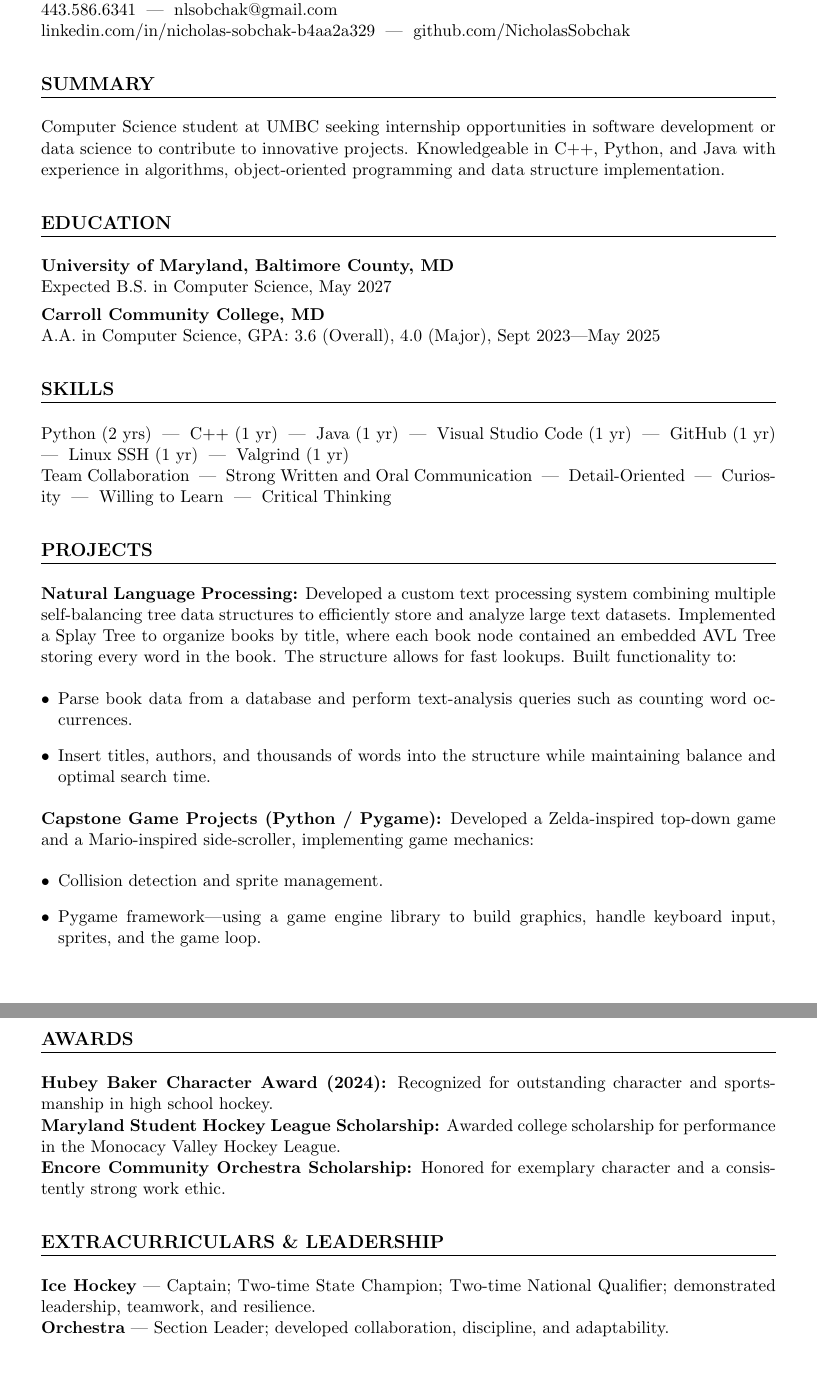
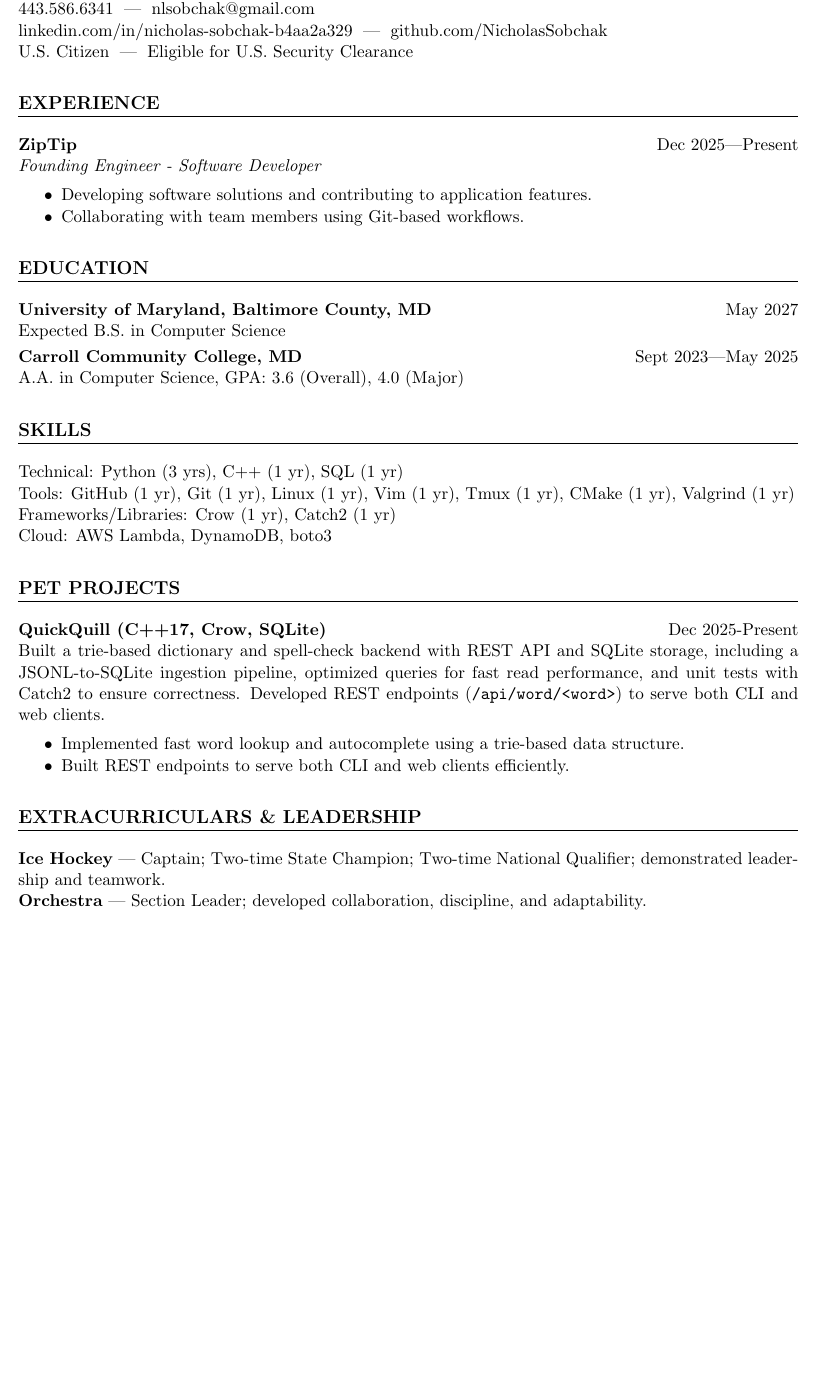
Before and after one commit to NicholasSobchak/resume, a LaTeX document (main.tex): two parts of pages 1 and 2 of 2 before the commit and part of the page after it, the two joined at a grey line, cut so that both start at the same text, the shorter picture padded with empty space. Compiled offline with pdfLaTeX.

Commit message:
update resume and create placeholders

```diff
--- a/main.tex
+++ b/main.tex
@@ -1,12 +1,15 @@
 \documentclass[11pt]{article}
 
-\usepackage[margin=1in]{geometry}
+\usepackage[margin=0.8in]{geometry}
 \usepackage{titlesec}
 \usepackage{enumitem}
 \usepackage[hidelinks]{hyperref}
 
 \setlength{\parindent}{0pt}
-\setlength{\parskip}{4pt}
+\setlength{\parskip}{3pt}
+\setlist[itemize]{noitemsep, topsep=2pt}
+
+\pagestyle{empty}
 
 % Section formatting
 \titleformat{\section}{
@@ -22,49 +25,48 @@
 Eldersburg, MD 21784 \\
 443.586.6341 \;|\; nlsobchak@gmail.com \\
 \href{https://linkedin.com/in/nicholas-sobchak-b4aa2a329}{linkedin.com/in/nicholas-sobchak-b4aa2a329} \;|\;
-\href{https://github.com/NicholasSobchak}{github.com/NicholasSobchak}
+\href{https://github.com/NicholasSobchak}{github.com/NicholasSobchak} \\
+U.S. Citizen \;|\; Eligible for U.S. Security Clearance
 
 %-------------------------
-\section*{SUMMARY}
-Computer Science student at UMBC seeking internship opportunities in software development or data science to contribute to innovative projects. Knowledgeable in C++, Python, and Java with experience in algorithms, object-oriented programming and data structure implementation.
+\section*{EXPERIENCE}
+\textbf{ZipTip} \hfill Dec 2025—Present\\
+\textit{Founding Engineer - Software Developer}
+\begin{itemize}
+  \item Developing software solutions and contributing to application features.
+  \item Collaborating with team members using Git-based workflows.
+\end{itemize}
 
 %-------------------------
+%-------------------------
 \section*{EDUCATION}
-\textbf{University of Maryland, Baltimore County, MD} \\
-Expected B.S. in Computer Science, May 2027
+\textbf{University of Maryland, Baltimore County, MD} \hfill May 2027\\
+Expected B.S. in Computer Science
 
-\textbf{Carroll Community College, MD} \\
-A.A. in Computer Science, GPA: 3.6 (Overall), 4.0 (Major), Sept 2023—May 2025
+\textbf{Carroll Community College, MD} \hfill Sept 2023—May 2025\\
+A.A. in Computer Science, GPA: 3.6 (Overall), 4.0 (Major)
 
 %-------------------------
 \section*{SKILLS}
-Python (2 yrs) \;|\; C++ (1 yr) \;|\; Java (1 yr) \;|\; Visual Studio Code (1 yr) \;|\; GitHub (1 yr) \;|\; Linux SSH (1 yr) \;|\; Valgrind (1 yr)\\
-Team Collaboration \;|\; Strong Written and Oral Communication \;|\; Detail-Oriented \;|\; Curiosity \;|\; Willing to Learn \;|\; Critical Thinking
+Technical: Python (3 yrs), C++ (1 yr), SQL (1 yr) \\
+Tools: GitHub (1 yr), Git (1 yr), Linux (1 yr), Vim (1 yr), Tmux (1 yr), CMake (1 yr), Valgrind (1 yr) \\
+Frameworks/Libraries: Crow (1 yr), Catch2 (1 yr) \\
+Cloud: AWS Lambda, DynamoDB, boto3
 
 %-------------------------
-\section*{PROJECTS}
+%-------------------------
+\section*{PET PROJECTS}
 
-\textbf{Natural Language Processing:} Developed a custom text processing system combining multiple self-balancing tree data structures to efficiently store and analyze large text datasets. Implemented a Splay Tree to organize books by title, where each book node contained an embedded AVL Tree storing every word in the book. The structure allows for fast lookups. Built functionality to:
-\begin{itemize}[leftmargin=*]
-  \item Parse book data from a database and perform text-analysis queries such as counting word occurrences.
-  \item Insert titles, authors, and thousands of words into the structure while maintaining balance and optimal search time.
-\end{itemize}
-
-\textbf{Capstone Game Projects (Python / Pygame):} Developed a Zelda-inspired top-down game and a Mario-inspired side-scroller, implementing game mechanics:
-\begin{itemize}[leftmargin=*]
-  \item Collision detection and sprite management.
-  \item Pygame framework—using a game engine library to build graphics, handle keyboard input, sprites, and the game loop.
+\textbf{QuickQuill (C++17, Crow, SQLite)} \hfill Dec 2025-Present\\
+Built a trie-based dictionary and spell-check backend with REST API and SQLite storage, including a JSONL-to-SQLite ingestion pipeline, optimized queries for fast read performance, and unit tests with Catch2 to ensure correctness. Developed REST endpoints (\texttt{/api/word/<word>}) to serve both CLI and web clients.
+\begin{itemize}
+  \item Implemented fast word lookup and autocomplete using a trie-based data structure.
+  \item Built REST endpoints to serve both CLI and web clients efficiently.
 \end{itemize}
 
 %-------------------------
-\section*{AWARDS}
-\textbf{Hubey Baker Character Award (2024):} Recognized for outstanding character and sportsmanship in high school hockey. \\
-\textbf{Maryland Student Hockey League Scholarship:} Awarded college scholarship for performance in the Monocacy Valley Hockey League. \\
-\textbf{Encore Community Orchestra Scholarship:} Honored for exemplary character and a consistently strong work ethic.
-
-%-------------------------
 \section*{EXTRACURRICULARS \& LEADERSHIP}
-\textbf{Ice Hockey} — Captain; Two-time State Champion; Two-time National Qualifier; demonstrated leadership, teamwork, and resilience.\\
+\textbf{Ice Hockey} — Captain; Two-time State Champion; Two-time National Qualifier; demonstrated leadership and teamwork. \\
 \textbf{Orchestra} — Section Leader; developed collaboration, discipline, and adaptability.
 
 \end{document}
```
Also changed, not shown: main.pdf (added), 3 other files.
